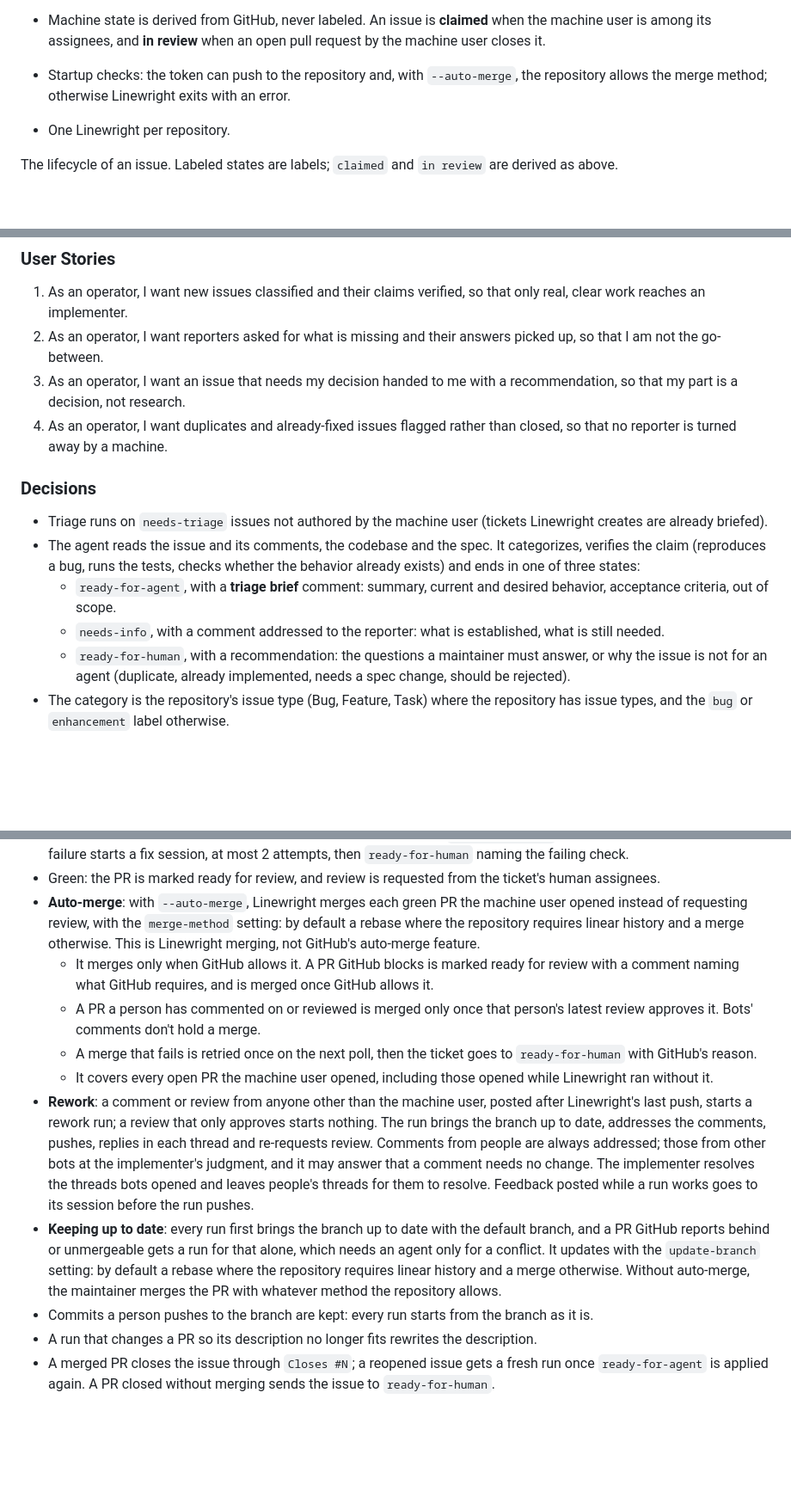
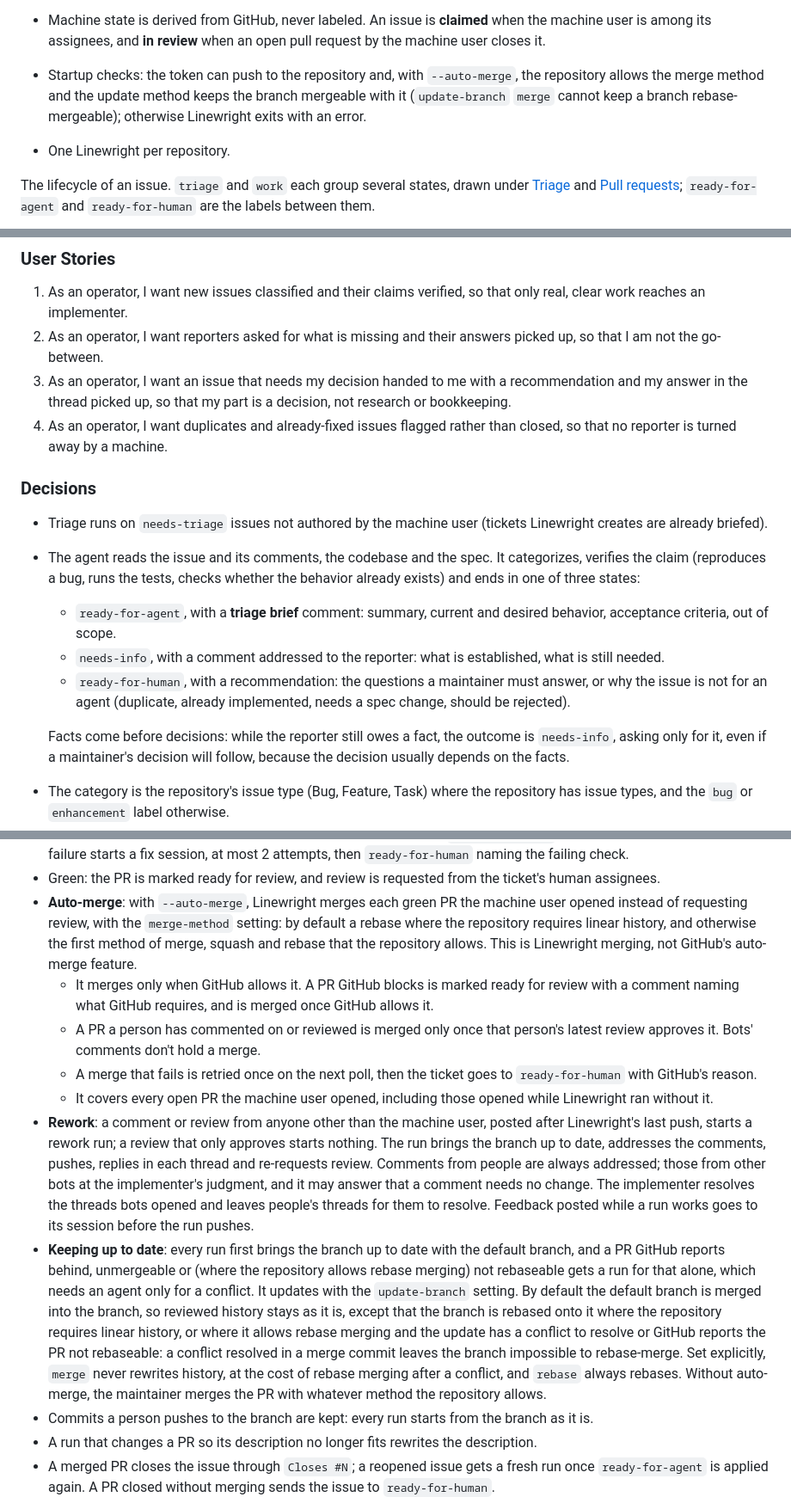
Before and after one commit to XRafik/linewright, a Markdown page: docs/specs/product.md, 3 parts joined by grey strips. Shown at 86% size. Rendered like a GitHub page; blank space fills up the shorter version.

````diff
--- a/docs/specs/product.md
+++ b/docs/specs/product.md
@@ -131,12 +131,14 @@ it: labels start and stop work, and pull requests show it.
   **claimed** when the machine user is among its assignees, and **in review**
   when an open pull request by the machine user closes it.
 - Startup checks: the token can push to the repository and, with
-  `--auto-merge`, the repository allows the merge method; otherwise Linewright
-  exits with an error.
+  `--auto-merge`, the repository allows the merge method and the update
+  method keeps the branch mergeable with it (`update-branch` `merge` cannot
+  keep a branch rebase-mergeable); otherwise Linewright exits with an error.
 - One Linewright per repository.
 
-The lifecycle of an issue. Labeled states are labels; `claimed` and
-`in review` are derived as above.
+The lifecycle of an issue. `triage` and `work` each group several states,
+drawn under [Triage](#triage) and [Pull requests](#pull-requests);
+`ready-for-agent` and `ready-for-human` are the labels between them.
 
 ```mermaid
 stateDiagram-v2
@@ -187,7 +184,7 @@ stateDiagram-v2
 
 1. As an operator, I want new issues classified and their claims verified, so that only real, clear work reaches an implementer.
 2. As an operator, I want reporters asked for what is missing and their answers picked up, so that I am not the go-between.
-3. As an operator, I want an issue that needs my decision handed to me with a recommendation, so that my part is a decision, not research.
+3. As an operator, I want an issue that needs my decision handed to me with a recommendation and my answer in the thread picked up, so that my part is a decision, not research or bookkeeping.
 4. As an operator, I want duplicates and already-fixed issues flagged rather than closed, so that no reporter is turned away by a machine.
 
 ### Decisions
@@ -204,6 +201,10 @@ stateDiagram-v2
   - `ready-for-human`, with a recommendation: the questions a maintainer must
     answer, or why the issue is not for an agent (duplicate, already
     implemented, needs a spec change, should be rejected).
+
+  Facts come before decisions: while the reporter still owes a fact, the
+  outcome is `needs-info`, asking only for it, even if a maintainer's
+  decision will follow, because the decision usually depends on the facts.
 - The category is the repository's issue type (Bug, Feature, Task) where the
   repository has issue types, and the `bug` or `enhancement` label otherwise.
 - Triage leaves issues open and repository files as they are.
@@ -374,8 +388,9 @@ trigger fires. Workflows sit beside the pipeline and may hand it work.
   ticket's human assignees.
 - **Auto-merge**: with `--auto-merge`, Linewright merges each green PR the
   machine user opened instead of requesting review, with the `merge-method`
-  setting: by default a rebase where the repository requires linear history
-  and a merge otherwise. This is Linewright merging, not GitHub's auto-merge
+  setting: by default a rebase where the repository requires linear history,
+  and otherwise the first method of merge, squash and rebase that the
+  repository allows. This is Linewright merging, not GitHub's auto-merge
   feature.
   - It merges only when GitHub allows it. A PR GitHub blocks is marked ready
     for review with a comment naming what GitHub requires, and is merged once
@@ -396,11 +411,18 @@ trigger fires. Workflows sit beside the pipeline and may hand it work.
   and leaves people's threads for them to resolve. Feedback posted while a run
   works goes to its session before the run pushes.
 - **Keeping up to date**: every run first brings the branch up to date with
-  the default branch, and a PR GitHub reports behind or unmergeable gets a run
-  for that alone, which needs an agent only for a conflict. It updates with
-  the `update-branch` setting: by default a rebase where the repository
-  requires linear history and a merge otherwise. Without auto-merge, the
-  maintainer merges the PR with whatever method the repository allows.
+  the default branch, and a PR GitHub reports behind, unmergeable or (where
+  the repository allows rebase merging) not rebaseable gets a run for that
+  alone, which needs an agent only for a conflict. It updates with the
+  `update-branch` setting. By default the default branch is merged into the
+  branch, so reviewed history stays as it is, except that the branch is
+  rebased onto it where the repository requires linear history, or where it
+  allows rebase merging and the update has a conflict to resolve or GitHub
+  reports the PR not rebaseable: a conflict resolved in a merge commit leaves
+  the branch impossible to rebase-merge. Set explicitly, `merge` never
+  rewrites history, at the cost of rebase merging after a conflict, and
+  `rebase` always rebases. Without auto-merge, the maintainer merges the PR
+  with whatever method the repository allows.
 - Commits a person pushes to the branch are kept: every run starts from the
   branch as it is.
 - A run that changes a PR so its description no longer fits rewrites the
````
Also changed, not shown: other parts of docs/specs/product.md (+40 -19 lines).
